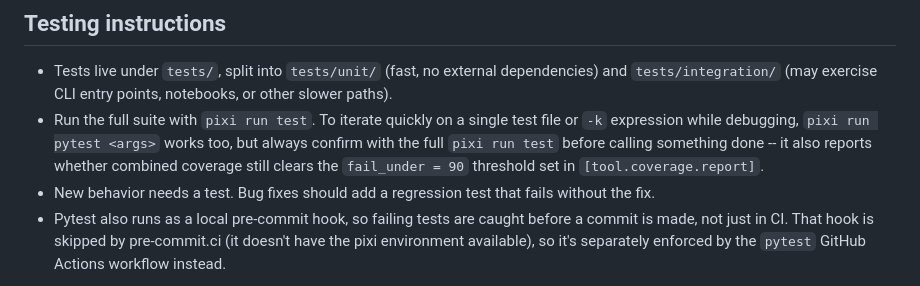
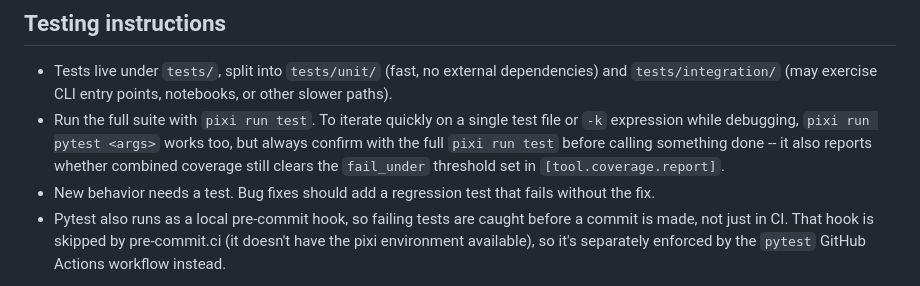
Before and after one commit to Community-NEMS/cnems-inputs, a Markdown page: AGENTS.md, the part around the change. Rendered like a GitHub page.

Commit message:
Fix minor issues from @krivard review

```diff
--- a/AGENTS.md
+++ b/AGENTS.md
@@ -93,7 +93,7 @@ design docs that explain *why* the codebase looks the way it does.
 - Run the full suite with `pixi run test`. To iterate quickly on a single test file
     or `-k` expression while debugging, `pixi run pytest <args>` works too, but always
     confirm with the full `pixi run test` before calling something done -- it also
-    reports whether combined coverage still clears the `fail_under = 90` threshold set
+    reports whether combined coverage still clears the `fail_under` threshold set
     in `[tool.coverage.report]`.
 - New behavior needs a test. Bug fixes should add a regression test that fails
     without the fix.
```
Also changed, not shown: docs/tools.md (+4 -4 lines).
